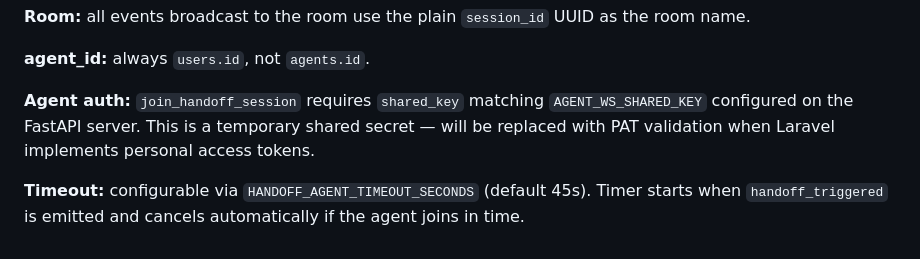
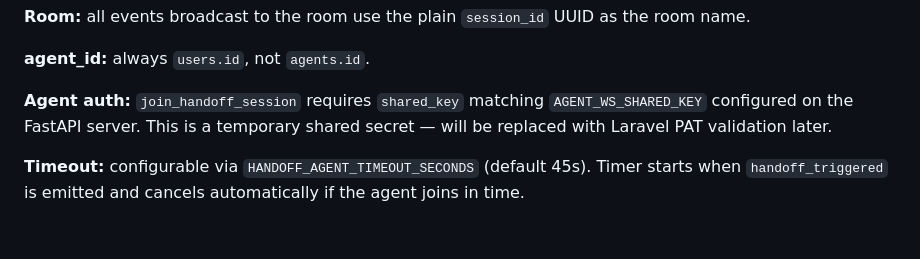
Before and after one commit to anurag-ai-dev/anurag-ai-dev.github.io, a Markdown page: README.md, the part around the change. Rendered like a GitHub page.

```diff
--- a/README.md
+++ b/README.md
@@ -384,6 +384,6 @@ event: handoff_resolved
 
 **agent_id:** always `users.id`, not `agents.id`.
 
-**Agent auth:** `join_handoff_session` requires `shared_key` matching `AGENT_WS_SHARED_KEY` configured on the FastAPI server. This is a temporary shared secret — will be replaced with PAT validation when Laravel implements personal access tokens.
+**Agent auth:** `join_handoff_session` requires `shared_key` matching `AGENT_WS_SHARED_KEY` configured on the FastAPI server. This is a temporary shared secret — will be replaced with Laravel PAT validation later.
 
 **Timeout:** configurable via `HANDOFF_AGENT_TIMEOUT_SECONDS` (default 45s). Timer starts when `handoff_triggered` is emitted and cancels automatically if the agent joins in time.
```
